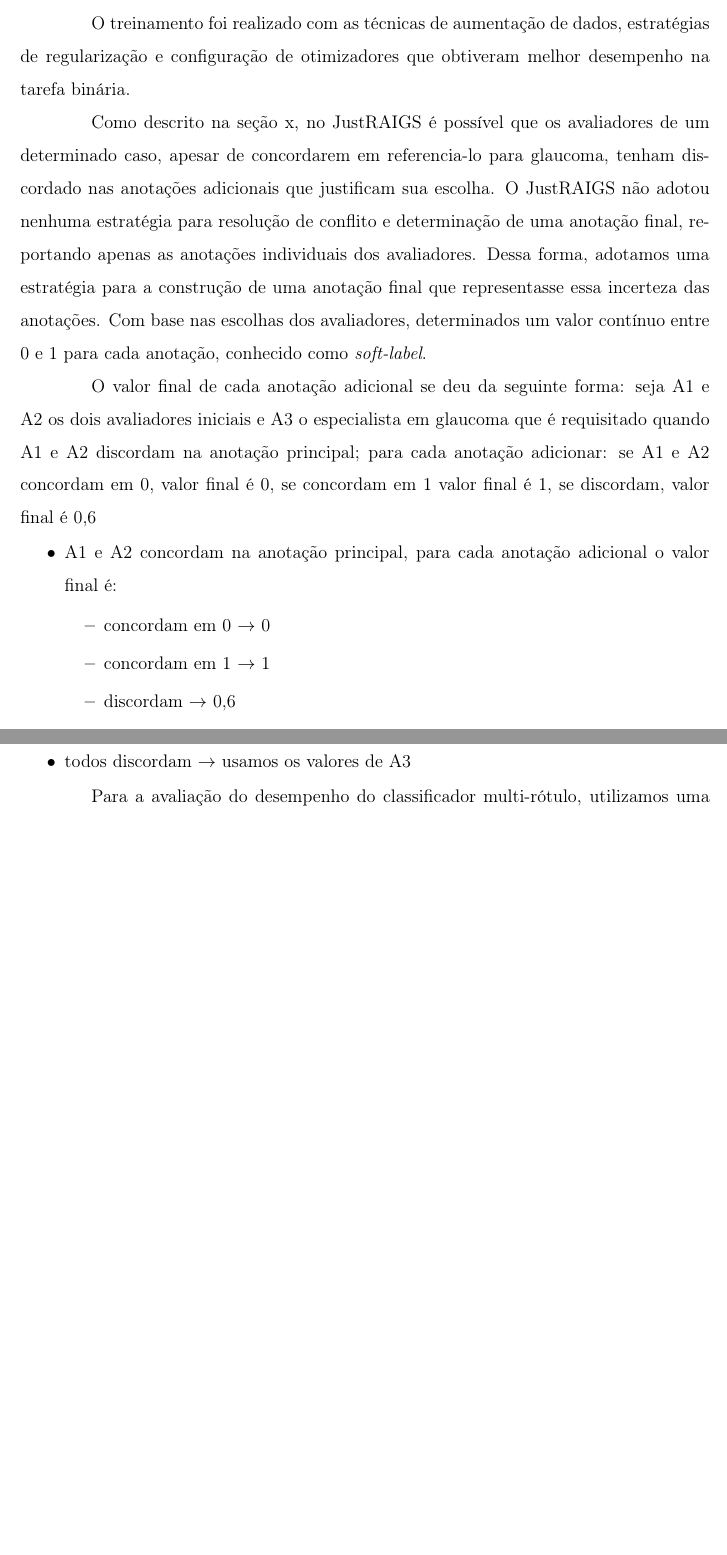
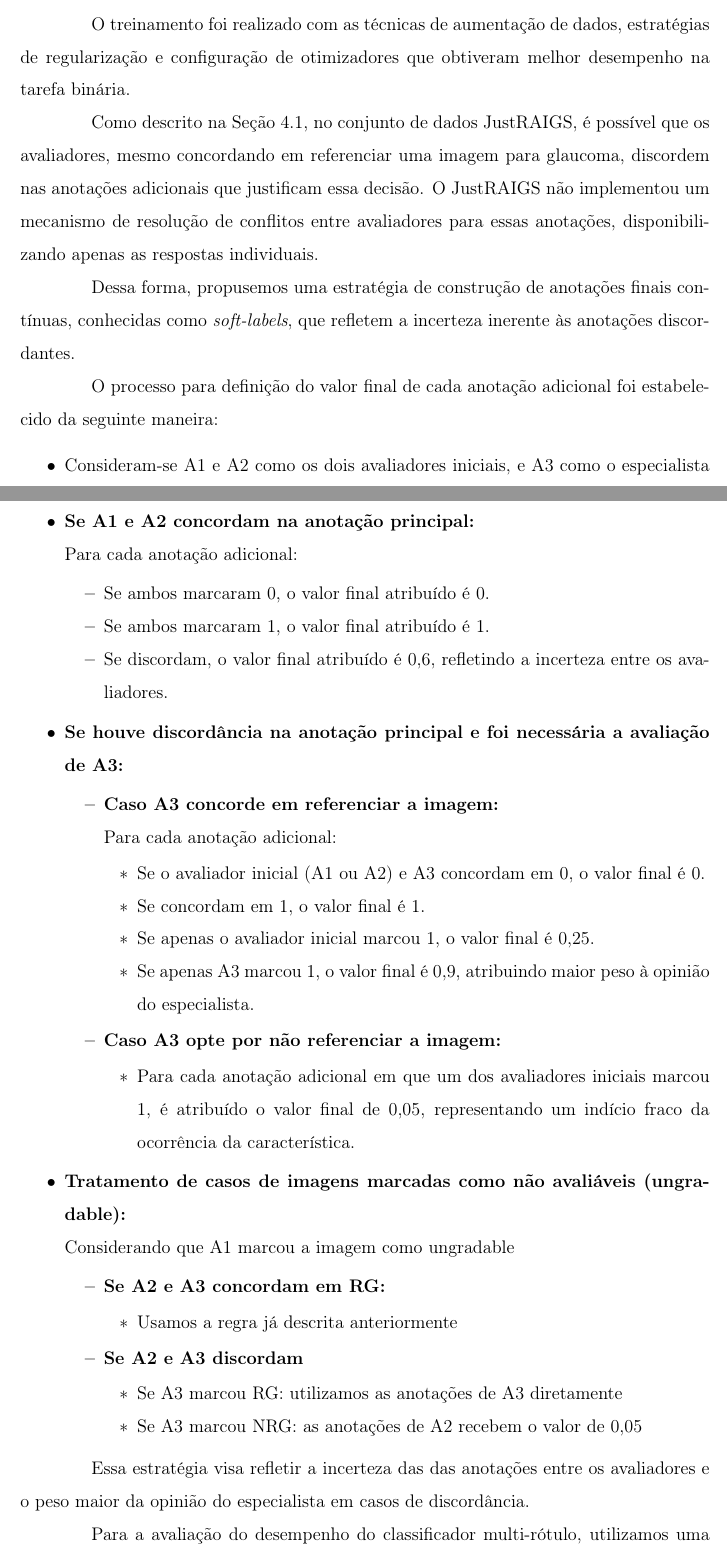
Before and after one commit to LeTrovoes/pgc-relatorio, a LaTeX document (main.tex): two parts of pages 19 and 20 of 25 before the commit and two parts of pages 20 and 21 of 27 after it, joined at a grey line, cut so that both start at the same text, the shorter picture padded with empty space. Compiled offline with pdfLaTeX.

Commit message:
feat: improve binary classification

```diff
--- a/main.tex
+++ b/main.tex
@@ -11,7 +11,9 @@
 \usepackage{amsmath}
 \usepackage{csvsimple}
 \usepackage{geometry}
-\usepackage{tabularx}
+\usepackage{tabularx} % tabelas com colunas espaçadas igualmente
+\usepackage{booktabs} % linhas divisórias das tabelas
+
 
 \geometry{
     a4paper,
@@ -751,31 +795,66 @@ Este classificador foi treinado apenas com as imagens rotuladas como RG no conju
 A arquitetura do classificador multi-rótulo seguiu o mesmo processo de construção do classificador binário, utilizando uma rede ResNet50 pré-treinada no ImageNet, adaptada com camadas superiores compostas por uma camada \emph{GlobalAveragePooling2D}, seguida por camadas totalmente conectadas e \emph{dropout}, conforme descrito na Seção~\ref{sec:binary_classification}. A principal diferença em relação ao classificador binário é que a camada de saída contém dez neurônios, cada um com função de ativação sigmoide, permitindo a previsão independente de cada razão.
 
 O treinamento foi realizado com as técnicas de aumentação de dados, estratégias de regularização e configuração de otimizadores que obtiveram melhor desempenho na tarefa binária.
+% todas as aumentações mencionadas, early stop com auc_macro em validação, uma etapa só, adam 10^-5
 
-Como descrito na seção x, no JustRAIGS é possível que os avaliadores de um determinado caso, apesar de concordarem em referencia-lo para glaucoma, tenham discordado nas anotações adicionais que justificam sua escolha. O JustRAIGS não adotou nenhuma estratégia para resolução de conflito e determinação de uma anotação final, reportando apenas as anotações individuais dos avaliadores. Dessa forma, adotamos uma estratégia para a construção de uma anotação final que representasse essa incerteza das anotações. Com base nas escolhas dos avaliadores, determinados um valor contínuo entre 0 e 1 para cada anotação, conhecido como \textit{soft-label}.
+Como descrito na Seção~\ref{sec:dataset}, no conjunto de dados JustRAIGS, é possível que os avaliadores, mesmo concordando em referenciar uma imagem para glaucoma, discordem nas anotações adicionais que justificam essa decisão. O JustRAIGS não implementou um mecanismo de resolução de conflitos entre avaliadores para essas anotações, disponibilizando apenas as respostas individuais.
 
+Dessa forma, propusemos uma estratégia de construção de anotações finais contínuas, conhecidas como \emph{soft-labels}, que refletem a incerteza inerente às anotações discordantes.
 
-O valor final de cada anotação adicional se deu da seguinte forma: seja A1 e A2 os dois avaliadores iniciais e A3 o especialista em glaucoma que é requisitado quando A1 e A2 discordam na anotação principal;
-para cada anotação adicionar: se A1 e A2 concordam em 0, valor final é 0, se concordam em 1 valor final é 1, se discordam, valor final é 0,6
+O processo para definição do valor final de cada anotação adicional foi estabelecido da seguinte maneira:
+\begin{itemize}[noitemsep]
+    \item Consideram-se A1 e A2 como os dois avaliadores iniciais, e A3 como o especialista em glaucoma acionado em caso de discordância na anotação principal.
 
+    \item \textbf{Se A1 e A2 concordam na anotação principal:}\\
+    Para cada anotação adicional:
+    \begin{itemize}[noitemsep]
+        \item Se ambos marcaram 0, o valor final atribuído é 0.
+        \item Se ambos marcaram 1, o valor final atribuído é 1.
+        \item Se discordam, o valor final atribuído é 0,6, refletindo a incerteza entre os avaliadores.
+    \end{itemize}
 
-\begin{itemize}[noitemsep,topsep=0pt]
-    \item A1 e A2 concordam na anotação principal, para cada anotação adicional o valor final é:
-        \begin{itemize}
-            \item concordam em 0 $\rightarrow$ 0
-            \item concordam em 1 $\rightarrow$ 1
-            \item discordam $\rightarrow$ 0,6
+    \item \textbf{Se houve discordância na anotação principal e foi necessária a avaliação de A3:}
+    \begin{itemize}[noitemsep]
+        \item \textbf{Caso A3 concorde em referenciar a imagem:}\\
+        Para cada anotação adicional:
+        \begin{itemize}[noitemsep]
+            \item Se o avaliador inicial (A1 ou A2) e A3 concordam em 0, o valor final é 0.
+            \item Se concordam em 1, o valor final é 1.
+            \item Se apenas o avaliador inicial marcou 1, o valor final é 0,25.
+            \item Se apenas A3 marcou 1, o valor final é 0,9, atribuindo maior peso à opinião do especialista.
         \end{itemize}
-    \item A1 concorda com A3 $\rightarrow$ aplicamos a regra acima para os valores de A1 e A3
-    \item A2 concorda com A3 $\rightarrow$ aplicamos a regra para os valores de A2 e A3
-    \item todos discordam $\rightarrow$ usamos os valores de A3
+
+        \item \textbf{Caso A3 opte por não referenciar a imagem:}
+        \begin{itemize}[noitemsep]
+            \item Para cada anotação adicional em que um dos avaliadores iniciais marcou 1, é atribuído o valor final de 0,05, representando um indício fraco da ocorrência da característica.
+        \end{itemize}
+    \end{itemize}
+
+    \item \textbf{Tratamento de casos de imagens marcadas como não avaliáveis (ungradable):}\\
+    Considerando que A1 marcou a imagem como ungradable
+    \begin{itemize}[noitemsep]
+        \item \textbf{Se A2 e A3 concordam em RG:}
+        \begin{itemize}[noitemsep]
+            \item Usamos a regra já descrita anteriormente
+        \end{itemize}
+
+        \item \textbf{Se A2 e A3 discordam}
+        \begin{itemize}[noitemsep]
+            \item Se A3 marcou RG: utilizamos as anotações de A3 diretamente
+            \item Se A3 marcou NRG: as anotações de A2 recebem o valor de 0,05
+        \end{itemize}
+    \end{itemize}
+
 \end{itemize}
 
+Essa estratégia visa refletir a incerteza das das anotações entre os avaliadores e o peso maior da opinião do especialista em casos de discordância.
 
 Para a avaliação do desempenho do classificador multi-rótulo, utilizamos uma distância de Hamming modificada. A métrica tradicional considera a quantidade de posições que são diferentes entre dois vetores. No entanto, devido a existência de discordâncias entres os avaliadores nas anotações adicionais, optamos por ignorar no cálculo os rótulos para os quais houve desacordo entre os avaliadores. Dessa forma, a distância foi calculada somente para os rótulos em que houve consenso e normalizada pela quantidade deles.
 
+% LZT TODO apresentar resultados
+% LZT TODO falar baseline da hamming distance chutando zero
 
-% LZT TODO falar baseline da hamming distance chutando zero
+
 
 
 \subsection{Recursos computacionais}
```
Also changed, not shown: main.tex (98 more changed lines).
